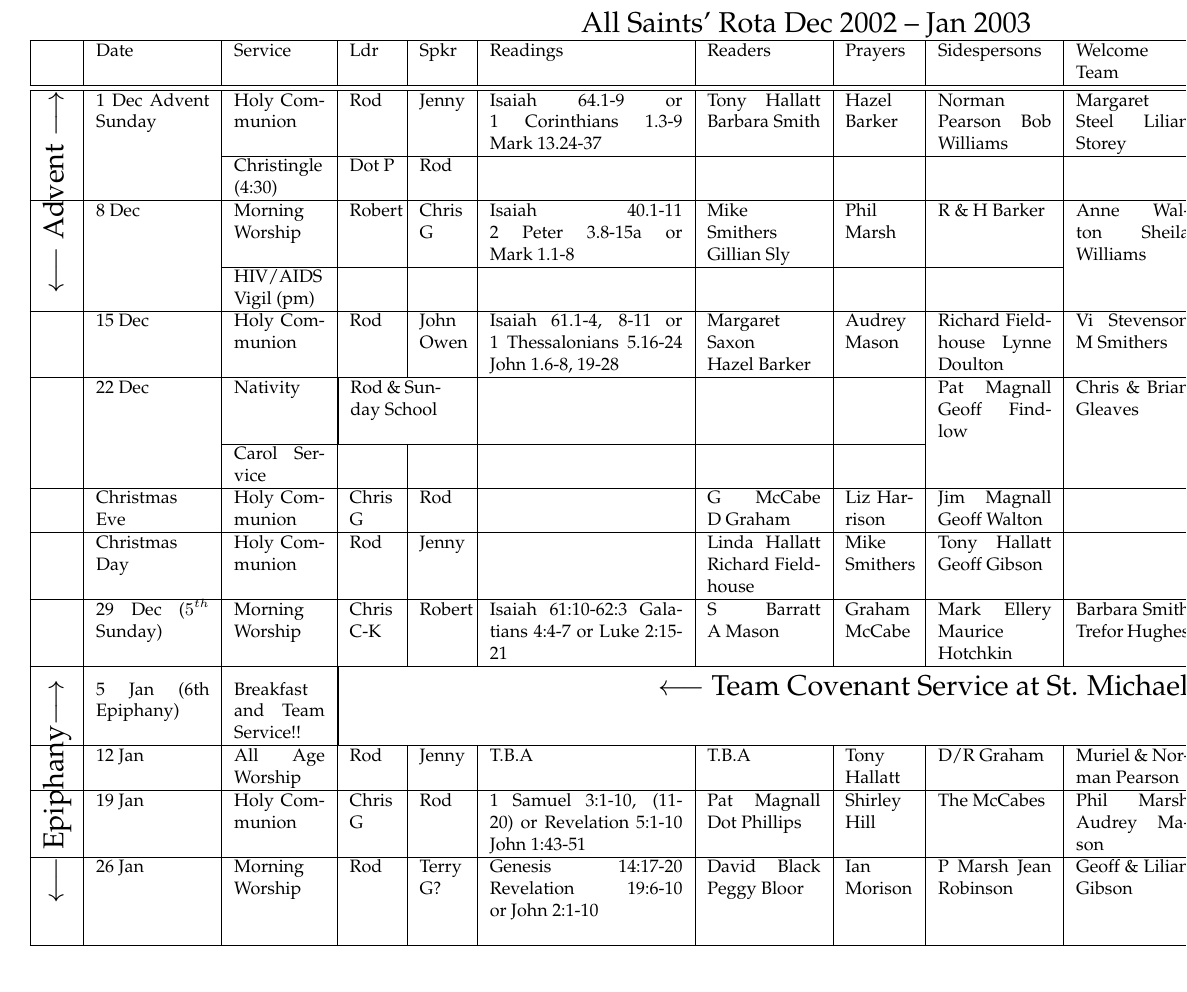
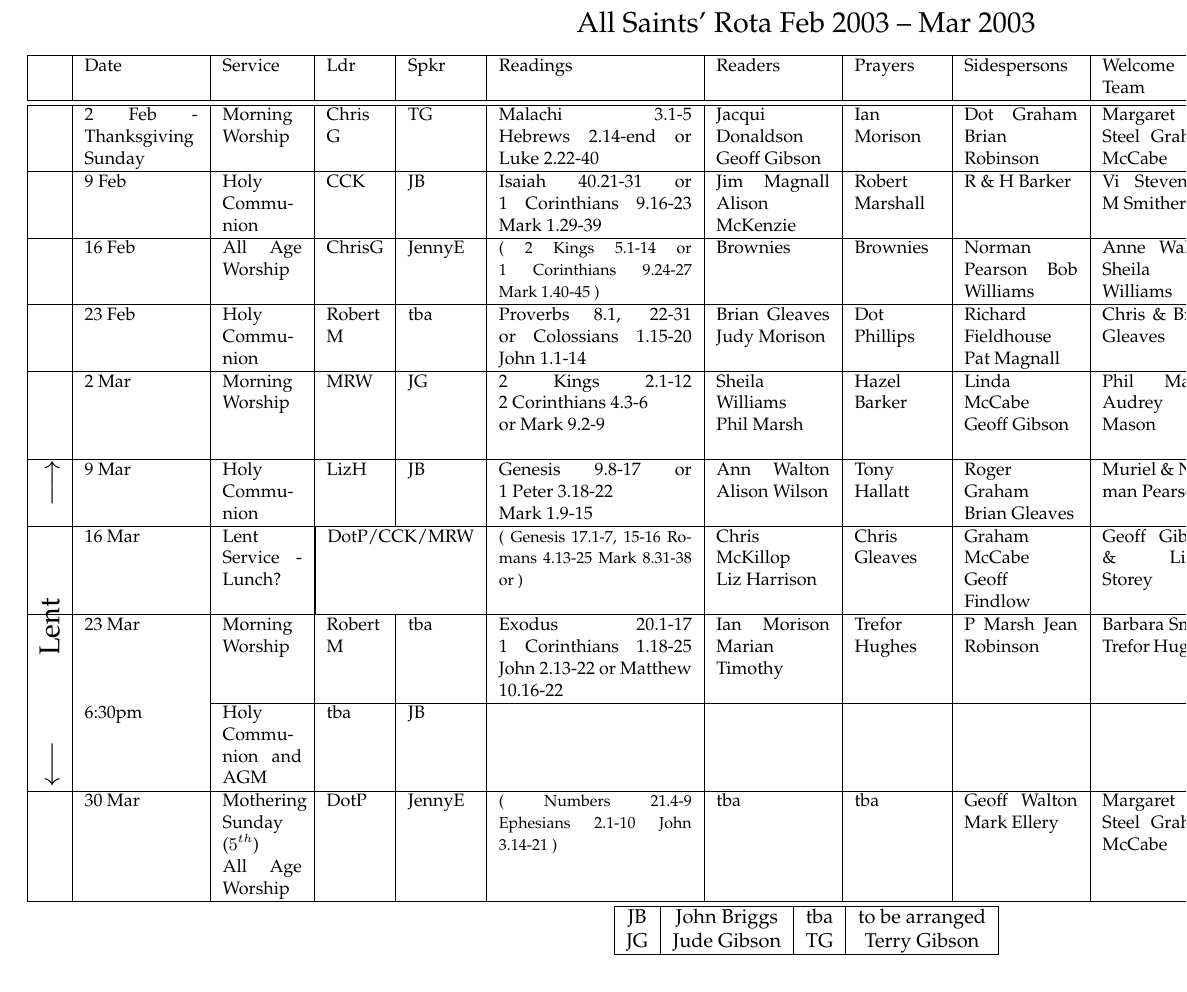
Before and after one commit to RobertAJMarshall/Rotas, a LaTeX document (AllSaintsRota.tex): part of the page, cut so that both start at the same text. Compiled offline with pdfLaTeX; a LaTeX package or settings file that is missing is left out; an older LaTeX class or package is replaced by its successor.

Commit message:
Version for Feb/Mar - added AGM details
git-svn-id: file:///home/svn/projects/trunk/AS-Rotas@13 229924d1-ff61-4b24-ad1b-2fecac2345d2

```diff
--- a/AllSaintsRota.tex
+++ b/AllSaintsRota.tex
@@ -17,6 +17,8 @@
     \pdfoutput=1
     \pdftrue
 \fi
+\hyphenpenalty=1000\exhyphenpenalty=1000\relax
+\sloppy%disable hyphenation
 \begin{document}
 \begingroup
 \ifpdf
@@ -30,14 +32,15 @@
 \begin{center}
 %\caption{%{
 {\Large
-All Saints' Rota Dec 2002 -- Jan 2003}%}
-\linebreak
+All Saints' Rota Feb 2003 -- Mar 2003}%}
+\vspace{1em}
+%\linebreak
 %\rotatebox{90}{Advent}
 %\begin{sloppypar}
 {\small
 %% \begin{sidewaystable}[phbt]
-\begin{tabular}{|l|p{2cm}|p{1.6cm}|p{0.8cm}|p{0.8cm}|p{3.4cm}|p{2cm}|p{1.2cm}|p{2cm}|p{2cm}|p{1.9cm}
-|p{2cm}|p{1.5cm}|}\hline
+\begin{tabular}{|l|p{2cm}|p{1.4cm}|p{1.0cm}|p{0.8cm}|p{3.4cm}|p{2cm}|p{1.5cm}|p{2cm}|p{2cm}|p{1.9cm}
+|p{2cm}|p{1.8cm}|}\hline
 % heading
 %{\bf
 & Date & Service
@@ -46,115 +49,141 @@ Sidespersons & Welcome Team & Tea & Flowers & Cr\^{e}che \\ %}
 \hline\hline
 % week 1
 
-\multirow{4}*{\rotatebox{90}{\Large $\longleftarrow$ Advent $\longrightarrow$}} &
+\multirow{4}*{\rotatebox{90}{}} &%\Large $\longleftarrow$ Advent $\longrightarrow$}} &
 %A &
 %x &
-1 Dec Advent Sunday & Holy Communion &  Rod & Jenny & Isaiah 64.1-9 or \linebreak 1 Corinthians 1.3-9
-\linebreak Mark 13.24-37
+2 Feb  - Thanksgiving Sunday  & Morning Worship& Chris G  & TG & Malachi
+3.1-5  \linebreak Hebrews 2.14-end or
+\linebreak Luke 2.22-40
 %\href{http://divinity.library.vanderbilt.edu/lectionary/BAdvent/bAdvent1.htm}
 %{\URL{RCL}}
 &
-Tony Hallatt Barbara Smith & Hazel Barker &
-Norman Pearson Bob Williams & Margaret Steel Lilian Storey &
-D/R Graham  C McKillop   L Doulton
-&  Angela Thomas &  The McCabes \\ \cline{3-13}
-& & Christingle (4:30)  & Dot P & Rod & & & & & & & & \\ \hline
-% week 2
-& 8 Dec & Morning Worship & Robert & Chris G & Isaiah 40.1-11 \linebreak 2 Peter
-3.8-15a or Mark 1.1-8
+Jacqui Donaldson Geoff Gibson & Ian \linebreak Morison &
+Dot Graham Brian Robinson & Margaret Steel Graham McCabe &
+E.Johnson   M.Pearson   D/R Graham
+&  S West &  Shirley Hotchkin \\ \hline %\cline{3-13}
+& 9 Feb & Holy \linebreak Communion & CCK & JB &
+Isaiah 40.21-31  or\linebreak 1 Corinthians 9.16-23
+ Mark 1.29-39
+&Jim Magnall \linebreak Alison McKenzie & Robert Marshall &
+R \& H Barker & Vi Stevenson  M Smithers &
+P \& E Ashley P/S Gaskell
+ &  A Mason   & Laura Potts \\ \hline
 %\href{http://divinity.library.vanderbilt.edu/lectionary/BAdvent/bAdvent2.htm}
 %{\URL{RCL}}
-&
-Mike Smithers Gillian Sly & Phil Marsh &
-R \& H Barker & Anne Walton Sheila Williams &
-E.Johnson   M.Pearson   J.Robinson
- &  Shirley Hotchkin & Shirley Hotchkin \\ \cline{3-9}
-& & HIV/AIDS Vigil (pm)  & & & & & & & &   P.Longden& & \\ \hline
 % week 3
-& 15 Dec & Holy Communion &  Rod & John Owen & Isaiah 61.1-4, 8-11 or
-\linebreak 1\ Thessalonians 5.16-24
+& 16 Feb & All Age Worship   & ChrisG  & JennyE  &
+{\footnotesize (
+2 Kings 5.1-14 or
+\linebreak 1 Corinthians 9.24-27
 %\href{http://divinity.library.vanderbilt.edu/lectionary/BAdvent/bAdvent3.htm}
 %{\URL{RCL}}
-\linebreak John 1.6-8, 19-28 &
-Margaret Saxon \linebreak Hazel Barker & Audrey Mason &
-Richard Fieldhouse Lynne Doulton & Vi Stevenson  M Smithers &
-P \& E Ashley P/S Gaskell
- &  Helen Preston & Laura Potts \\ \hline
+\linebreak Mark 1.40-45
+)} &
+Brownies & Brownies &
+Norman Pearson Bob Williams & Anne Walton Sheila Williams &
+J.Robinson \linebreak P Longden  B/C Gleaves
+ &  Guides \& Brownies& McCabes \\ \hline %\cline{3-9}
 
 % week 4
-& 22 Dec & Nativity & \multicolumn{2}{|p{1.6cm}|}{Rod \& Sunday School } &
-&  & & Pat Magnall \linebreak Geoff Findlow &
+& 23 Feb & Holy Communion & Robert M & tba &
+Proverbs 8.1, 22-31 or
+Colossians 1.15-20
+\mbox{John 1.1-14}
+
+& Brian Gleaves Judy Morison  & Dot Phillips & Richard Fieldhouse  Pat Magnall &
 Chris \& Brian Gleaves  &
 G/A Walton  \linebreak J Donaldson  \linebreak G Sly
-&  Christmas Flowers & Jackie Donaldson \\
-\cline{3-8}
-% Christmas!
-&  & Carol Service & & &  &  &  &
- &  &
- &    & \\
-\hline
-& Christmas Eve & Holy Communion &  Chris G & Rod & &
-G McCabe \linebreak D Graham  & Liz Harrison &
-Jim Magnall Geoff Walton &  &
- &    & \\
-\hline
-& Christmas Day & Holy Communion & Rod & Jenny &  & Linda Hallatt
-Richard Fieldhouse & Mike Smithers &
-Tony Hallatt Geoff Gibson &  &
- & Christmas Flowers  & \\ \hline
+&  M Steel & Jacqui Donaldson \\
+\hline %\cline{3-8}
 % week 5
-& 29 Dec ($5^{th}$ Sunday)& Morning Worship
-%
-& Chris C-K & Robert &
-Isaiah 61:10-62:3
-Galatians 4:4-7 or
-Luke 2:15-21
-  & S Barratt \linebreak A Mason & Graham
-McCabe & Mark Ellery Maurice Hotchkin &
-Barbara Smith Trefor Hughes &
-H/R Barker  \linebreak C/B Gleaves
-& Christmas Flowers & Joan \& \linebreak Geoff\\
-\hline
+%% & 29 Feb ($5^{th}$ Sunday)& Morning Worship
+%% %
+%% & Chris C-K & Robert &
+%% Isaiah 61:10-62:3
+%% Galatians 4:4-7 or
+%% Luke 2:15-21
+%%   & S Barratt \linebreak A Mason & Graham
+%% McCabe & Mark Ellery Maurice Hotchkin &
+%% Barbara Smith Trefor Hughes &
+%% H/R Barker  \linebreak C/B Gleaves
+%% & Christmas Flowers & Joan \& \linebreak Geoff\\
+%% \hline
 % week 6
-\multirow{4}*{\rotatebox{90}{\Large $\longleftarrow$ Epiphany$\longrightarrow$}}
-%y
-& 5 Jan (6th Epiphany) & Breakfast and Team Service!!
-& \multicolumn{10}{|c|}{\rule[-1mm]{0mm}{6mm}\Large $\longleftarrow$
-Team Covenant Service at St. Michael's $\longrightarrow$}    \\
-%% & Rod & ChrisG & Isaiah 5 v 1--7  \linebreak John 1:1--9 & R Fieldhouse S Williams & Graham
-%% McCabe & Brian Gleaves Geoff Gibson &
-%% Phil Marsh Audrey Mason &
-%% H.Axon  \linebreak H.Duffield   M.Pearson   V.Stevenson
-%% & Christmas Flowers & Chris McKillop \\
+& 2 Mar  & Morning Worship
+%%& \multicolumn{10}{|c|}{\rule[-1mm]{0mm}{6mm}\Large $\longleftarrow$
+%%Team Covenant Service at St. Michael's $\longrightarrow$}    \\
+ & MRW & JG &
+2 Kings 2.1-12
+\mbox{2 Corinthians 4.3-6} or
+Mark 9.2-9
+
+& Sheila Williams
+ Phil Marsh & Hazel Barker
+  & Linda McCabe Geoff Gibson &
+ Phil Marsh Audrey Mason &
+ H.Axon  \linebreak H.Duffield   M.Pearson   V.Stevenson
+ & A Walton & Chris \linebreak McKillop \\
 \hline
 % week 7
-& 12 Jan & All Age Worship &  Rod & Jenny &   T.B.A & T.B.A &
-Tony Hallatt & D/R Graham &
+\multirow{8}*{\rotatebox{90}{\Large $\longleftarrow$\hspace{1.5cm}Lent\hspace{1.5cm} $\longrightarrow$}}
+%y
+& 9 Mar & Holy Communion & LizH  & JB &
+Genesis 9.8-17 or
+\mbox{1 Peter 3.18-22 }
+\mbox{Mark 1.9-15}
+  &  Ann Walton Alison Wilson  &
+Tony \linebreak Hallatt & Roger Graham Brian Gleaves&
 Muriel \& Norman Pearson &
 The Mc\-Kenzie--Kirks
-&  Pat Magnall & Liz Johnson\\
+&  Pat Gaskell & Liz Johnson\\
 \hline
 % week 8
-& 19 Jan & Holy Communion
-& Chris G  & Rod &     1 Samuel 3:1-10, (11-20) or
-Revelation 5:1-10
-John 1:43-51
-& Pat Magnall Dot Phillips &
-Shirley Hill & The McCabes&
-Phil Marsh Audrey Mason &
+& 16 Mar & Lent Service - Lunch?
+& \multicolumn{2}{|c|}{DotP/CCK/MRW  }  &
+{\footnotesize (
+Genesis 17.1-7, 15-16
+Romans 4.13-25
+Mark 8.31-38 or
+)}
+& Chris McKillop \linebreak Liz Harrison &
+Chris Gleaves & Graham McCabe \linebreak Geoff Findlow &
+Geoff  Gibson \& Lilian Storey &
 J.Hughes \linebreak C.Fieldhouse \linebreak M\&D Black
-&  Liz Johnson & Barbara Lomas \\
+&  Linda McCabe & Barbara \linebreak Lomas \\
 \hline
 % week 9
-& 26 Jan & Morning Worship
-& Rod & Terry G? & Genesis 14:17-20  \linebreak
-Revelation 19:6-10  \linebreak
-or John 2:1-10
-    & David Black Peggy Bloor & Ian Morison
+& 23 Mar & Morning Worship
+& Robert M & tba &
+Exodus 20.1-17 \linebreak
+1 Corinthians 1.18-25
+John 2.13-22 or Matthew 10.16-22
+    & Ian Morison Marian Timothy & Trefor Hughes
  &  P Marsh Jean Robinson &
-Geoff \& Lilian Gibson&
+Barbara Smith Trefor Hughes&
 M.Steel P.Marsh \linebreak S\&M Hotchkin
-&  M Saxon & The McCabes \\
+&  D Newton & Shirley Hotchkin \\
+\cline{3-13}
+& 6:30pm & Holy Communion and AGM
+& tba & JB &
+    &
+ &   &
+&
+
+&   & &  \\
+\hline
+& 30 Mar & Mothering Sunday ($5^{th}$)
+\linebreak All Age Worship & DotP & JennyE &
+{\footnotesize (
+Numbers 21.4-9
+Ephesians 2.1-10
+John 3.14-21
+)}
+    & tba & tba
+ &  Geoff Walton Mark Ellery &
+Margaret Steel Graham McCabe &
+M.Steel P.Marsh \linebreak S\&M Hotchkin
+&  Betty Lomas &  McCabes \\
 \hline
 %% Christmas Day & Holy Communion & Readings & Readers & Prayers & Sidespersons & Welcome &
 %% Tea & Flowers & Creche  \\ \hline
@@ -180,6 +209,13 @@ M.Steel P.Marsh \linebreak S\&M Hotchkin
 %\end{sidewaystable}
 }
 %\end{sloppypar}
+
+\begin{tabular}{|c|c|c|c|}\hline
+JB & John Briggs &  tba & to be arranged  \\ %JBu & John Buckley \\
+JG  & Jude Gibson & TG & Terry Gibson
+%RS & Ron Sutton
+  \\ \hline
+\end{tabular}
 \end{center}
 \vspace{1em}
 Please swap if you cannot do a date, see also list of names/tel nos.
```
Also changed, not shown: AllSaintsRota.tex (6 more changed lines).
